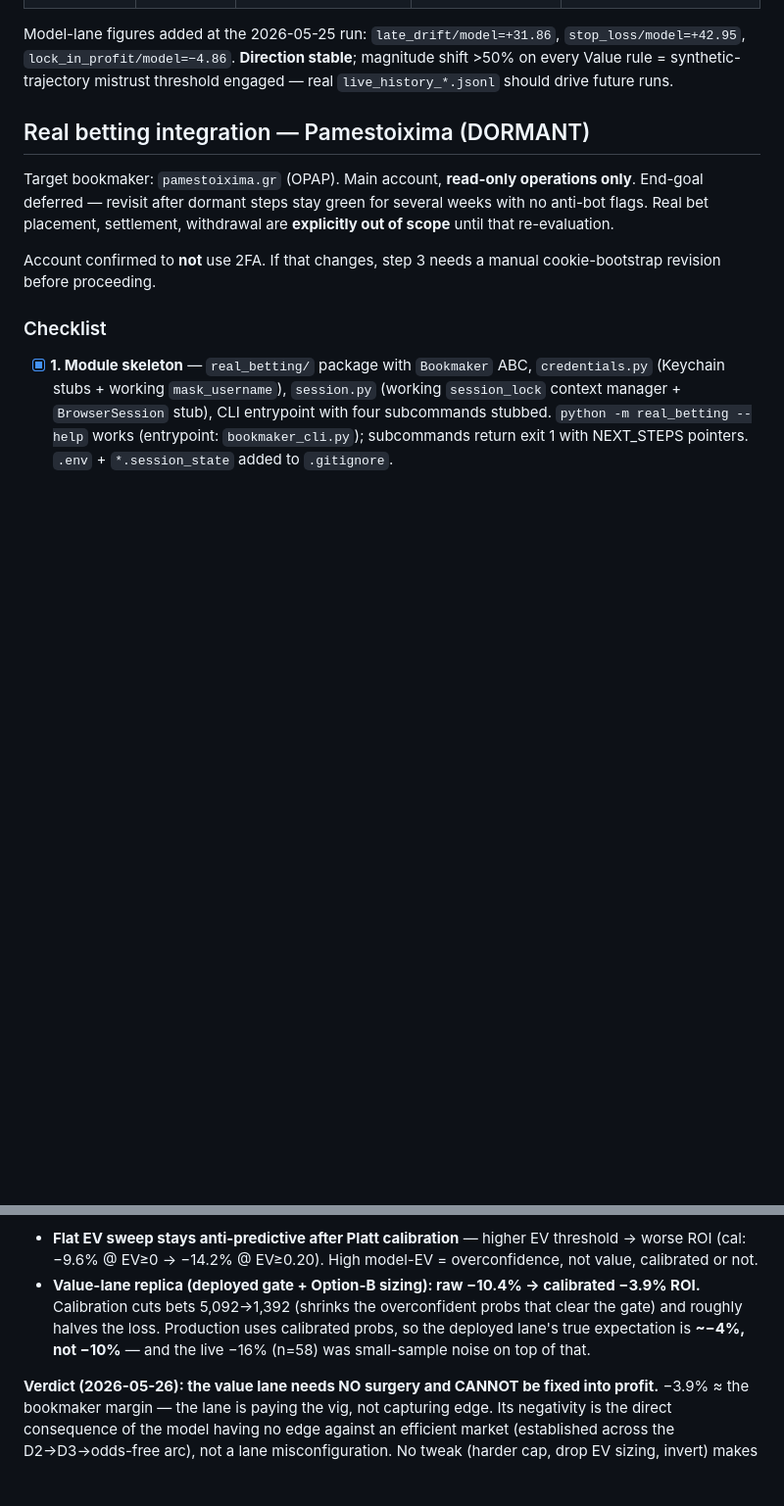
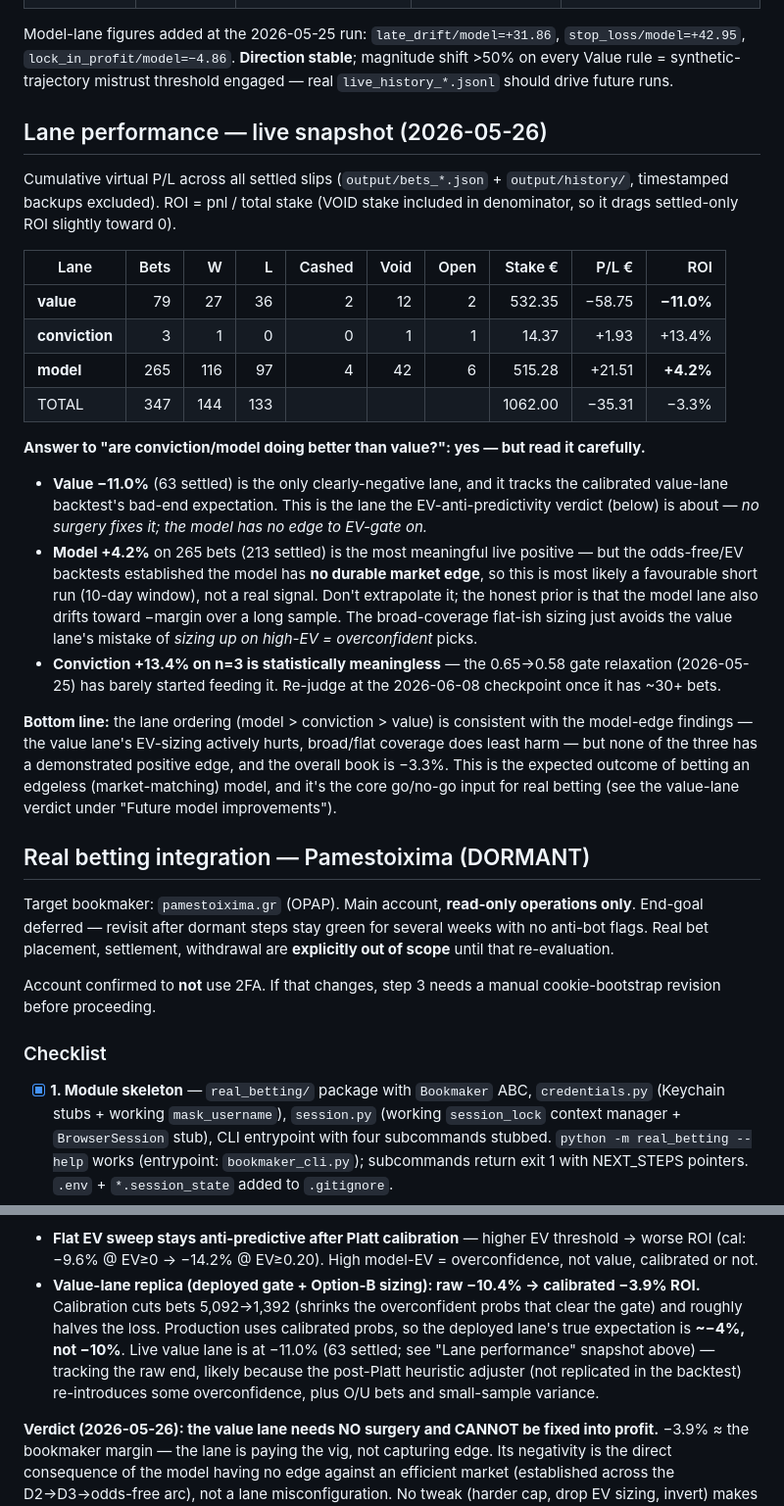
Before and after one commit to tcharos/AI-Powered-Sports-Predictions, a Markdown page: NEXT_STEPS.md, 2 parts joined by grey strips. Shown at 98% size. Drawn GitHub-style; blank space fills up the shorter version.

Commit message:
docs(next-steps): live lane-performance snapshot + value-lane figure refresh
Adds a "Lane performance — live snapshot (2026-05-26)" section with the
real cumulative virtual P/L per lane across all settled slips:

  value       79 bets  -11.0% ROI  (the only clearly-negative lane)
  conviction   3 bets  +13.4%      (n=3 — meaningless, gate just relaxed)
  model      265 bets   +4.2%      (likely favourable short run, no edge)
  TOTAL      347 bets   -3.3%

Documents the lane ordering (model > conviction > value) as consistent
with the model-edge findings — value's EV-sizing actively hurts, broad/
flat coverage does least harm, none has a demonstrated positive edge.
Refreshes the stale -16%/n=58 value-lane parenthetical to the current
-11.0%/63-settled figure and notes why live tracks the raw backtest end
(heuristic adjuster re-introduces overconfidence; O/U bets; variance).

Co-Authored-By: Claude Opus 4.7 <noreply@anthropic.com>

```diff
--- a/NEXT_STEPS.md
+++ b/NEXT_STEPS.md
@@ -39,6 +39,24 @@ cd ~/Documents/projects/sports_predictor && \
 | 2026-05-25 | n=264 (all synth) | +33.23 (+52% vs baseline) | +26.16 (+55%) | −22.63 (~4× more negative) |
 
 Model-lane figures added at the 2026-05-25 run: `late_drift/model=+31.86`, `stop_loss/model=+42.95`, `lock_in_profit/model=−4.86`. **Direction stable**; magnitude shift >50% on every Value rule = synthetic-trajectory mistrust threshold engaged — real `live_history_*.jsonl` should drive future runs.
+
+## Lane performance — live snapshot (2026-05-26)
+
+Cumulative virtual P/L across all settled slips (`output/bets_*.json` + `output/history/`, timestamped backups excluded). ROI = pnl / total stake (VOID stake included in denominator, so it drags settled-only ROI slightly toward 0).
+
+| Lane | Bets | W | L | Cashed | Void | Open | Stake € | P/L € | ROI |
+| ---- | ---: | -: | -: | -----: | ---: | ---: | ------: | ----: | --: |
+| **value** | 79 | 27 | 36 | 2 | 12 | 2 | 532.35 | −58.75 | **−11.0%** |
+| **conviction** | 3 | 1 | 0 | 0 | 1 | 1 | 14.37 | +1.93 | +13.4% |
+| **model** | 265 | 116 | 97 | 4 | 42 | 6 | 515.28 | +21.51 | **+4.2%** |
+| TOTAL | 347 | 144 | 133 | | | | 1062.00 | −35.31 | −3.3% |
+
+**Answer to "are conviction/model doing better than value?": yes — but read it carefully.**
+- **Value −11.0%** (63 settled) is the only clearly-negative lane, and it tracks the calibrated value-lane backtest's bad-end expectation. This is the lane the EV-anti-predictivity verdict (below) is about — *no surgery fixes it; the model has no edge to EV-gate on.*
+- **Model +4.2%** on 265 bets (213 settled) is the most meaningful live positive — but the odds-free/EV backtests established the model has **no durable market edge**, so this is most likely a favourable short run (10-day window), not a real signal. Don't extrapolate it; the honest prior is that the model lane also drifts toward −margin over a long sample. The broad-coverage flat-ish sizing just avoids the value lane's mistake of *sizing up on high-EV = overconfident* picks.
+- **Conviction +13.4% on n=3 is statistically meaningless** — the 0.65→0.58 gate relaxation (2026-05-25) has barely started feeding it. Re-judge at the 2026-06-08 checkpoint once it has ~30+ bets.
+
+**Bottom line:** the lane ordering (model > conviction > value) is consistent with the model-edge findings — the value lane's EV-sizing actively hurts, broad/flat coverage does least harm — but none of the three has a demonstrated positive edge, and the overall book is −3.3%. This is the expected outcome of betting an edgeless (market-matching) model, and it's the core go/no-go input for real betting (see the value-lane verdict under "Future model improvements").
 
 ## Real betting integration — Pamestoixima (DORMANT)
 
@@ -207,7 +225,7 @@ Remaining DC-only motivations (interpretable α/β strengths, BTTS/correct-score
 
 **Spillover finding for the betting side (more important than D3):** the EV-anti-predictivity is a candidate mechanism for the **Value lane's negative ROI**. Followed up with a calibrated, lane-replicating backtest (`scripts/run_value_lane_backtest.py`, output `output/odds_free/value_lane_backtest.json`, 14 027 matches OOF, 1X2):
 - **Flat EV sweep stays anti-predictive after Platt calibration** — higher EV threshold → worse ROI (cal: −9.6% @ EV≥0 → −14.2% @ EV≥0.20). High model-EV = overconfidence, not value, calibrated or not.
-- **Value-lane replica (deployed gate + Option-B sizing): raw −10.4% → calibrated −3.9% ROI.** Calibration cuts bets 5,092→1,392 (shrinks the overconfident probs that clear the gate) and roughly halves the loss. Production uses calibrated probs, so the deployed lane's true expectation is **~−4%, not −10%** — and the live −16% (n=58) was small-sample noise on top of that.
+- **Value-lane replica (deployed gate + Option-B sizing): raw −10.4% → calibrated −3.9% ROI.** Calibration cuts bets 5,092→1,392 (shrinks the overconfident probs that clear the gate) and roughly halves the loss. Production uses calibrated probs, so the deployed lane's true expectation is **~−4%, not −10%**. Live value lane is at −11.0% (63 settled; see "Lane performance" snapshot above) — tracking the raw end, likely because the post-Platt heuristic adjuster (not replicated in the backtest) re-introduces some overconfidence, plus O/U bets and small-sample variance.
 
 **Verdict (2026-05-26): the value lane needs NO surgery and CANNOT be fixed into profit.** −3.9% ≈ the bookmaker margin — the lane is paying the vig, not capturing edge. Its negativity is the direct consequence of the model having no edge against an efficient market (established across the D2→D3→odds-free arc), not a lane misconfiguration. No tweak (harder cap, drop EV sizing, invert) makes an edgeless model profitable; calibration is the one thing that materially helps and it's already deployed.
 
```
